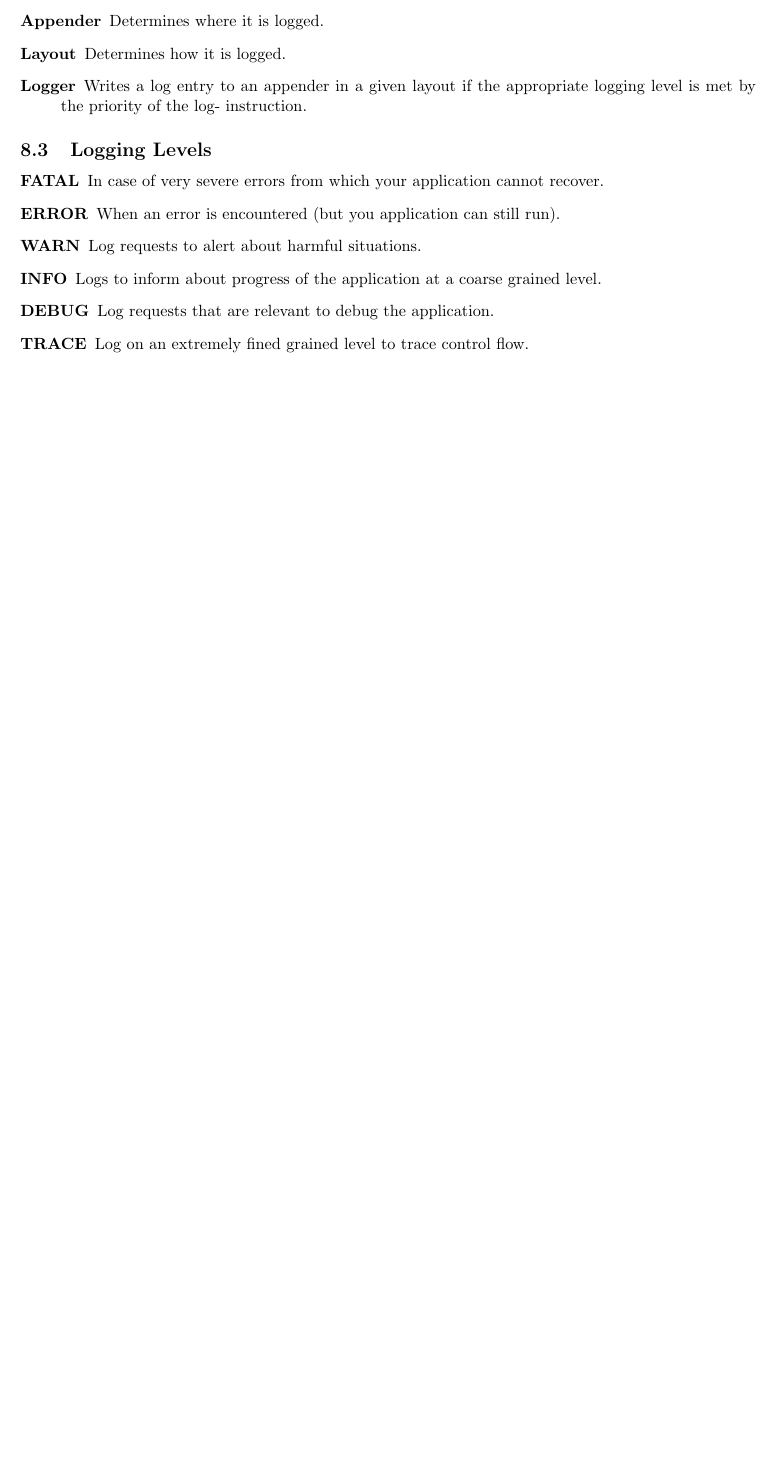
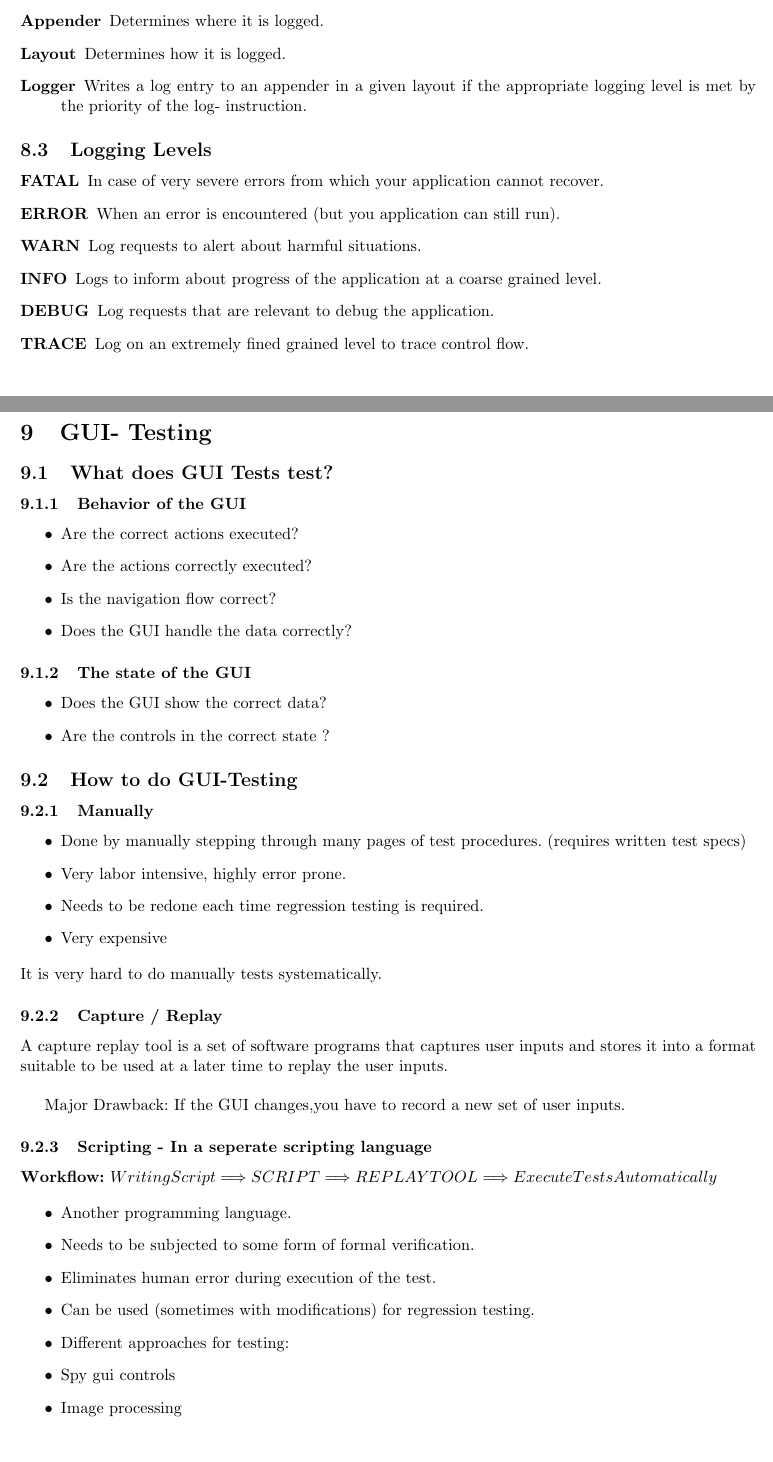
Before and after one commit to janfaessler/FHNW-Informatik-Zusammenfassungen, a LaTeX document (swko/swko-zusammenfassung.tex): part of page 17 of 17 before the commit and two parts of pages 17 and 18 of 20 after it, the two joined at a grey line, cut so that both start at the same text, the shorter picture padded with empty space. Compiled offline with pdfLaTeX.

Commit message:
Added Lection 12

```diff
--- a/swko/swko-zusammenfassung.tex
+++ b/swko/swko-zusammenfassung.tex
@@ -699,3 +699,47 @@ Logging provides information about the state of a program or a data structure ov
 	\item[DEBUG] Log requests that are relevant to debug the application.
 	\item[TRACE] Log on an extremely fined grained level to trace control flow.
 \end{description}
+
+\section{GUI- Testing}
+\subsection{What does GUI Tests test?}
+\subsubsection{Behavior of the GUI}
+\begin{itemize}
+\item Are the correct actions executed?
+\item Are the actions correctly executed?
+\item Is the navigation flow correct?
+\item Does the GUI handle the data correctly?
+\end{itemize}
+\subsubsection{The state of the GUI}
+\begin{itemize}
+\item Does the GUI show the correct data?
+\item Are the controls in the correct state ?
+\end{itemize}
+
+\subsection{How to do GUI-Testing}
+\subsubsection{Manually}
+\begin{itemize}
+\item Done by manually stepping through many pages of test procedures.
+(requires written test specs)
+\item Very labor intensive, highly error prone.
+\item Needs to be redone each time regression testing is required.
+\item Very expensive
+\end{itemize}
+It is very hard to do manually tests systematically.
+
+\subsubsection{Capture / Replay}
+A capture replay tool is a set of software programs that captures user inputs and stores it into a format suitable to be used at a later time to replay the user inputs.\\
+
+Major Drawback: If the GUI changes,you have to record a new set of user inputs.
+
+\subsubsection{Scripting - In a seperate scripting language}
+\textbf{\Bold Workflow:} $Writing Script \Longrightarrow SCRIPT \Longrightarrow REPLAY TOOL \Longrightarrow Execute Tests Automatically$
+
+\begin{itemize}
+\item Another programming language.
+\item Needs to be subjected to some form of formal verification.
+\item Eliminates human error during execution of the test.
+\item Can be used (sometimes with modifications) for regression testing.
+\item Different approaches for testing:
+\item Spy gui controls
+\item Image processing
+\end{itemize}
@@ -701,0 +759 @@ Logging provides information about the state of a program or a data structure ov
+\begin{itemize}
```
Also changed, not shown: swko/FEST_CleanUP.PNG (added), swko/FEST_Setup.PNG (added), swko/FEST_Test.PNG (added), swko/swko-zusammenfassung.tex (46 more changed lines), 1 other file.
